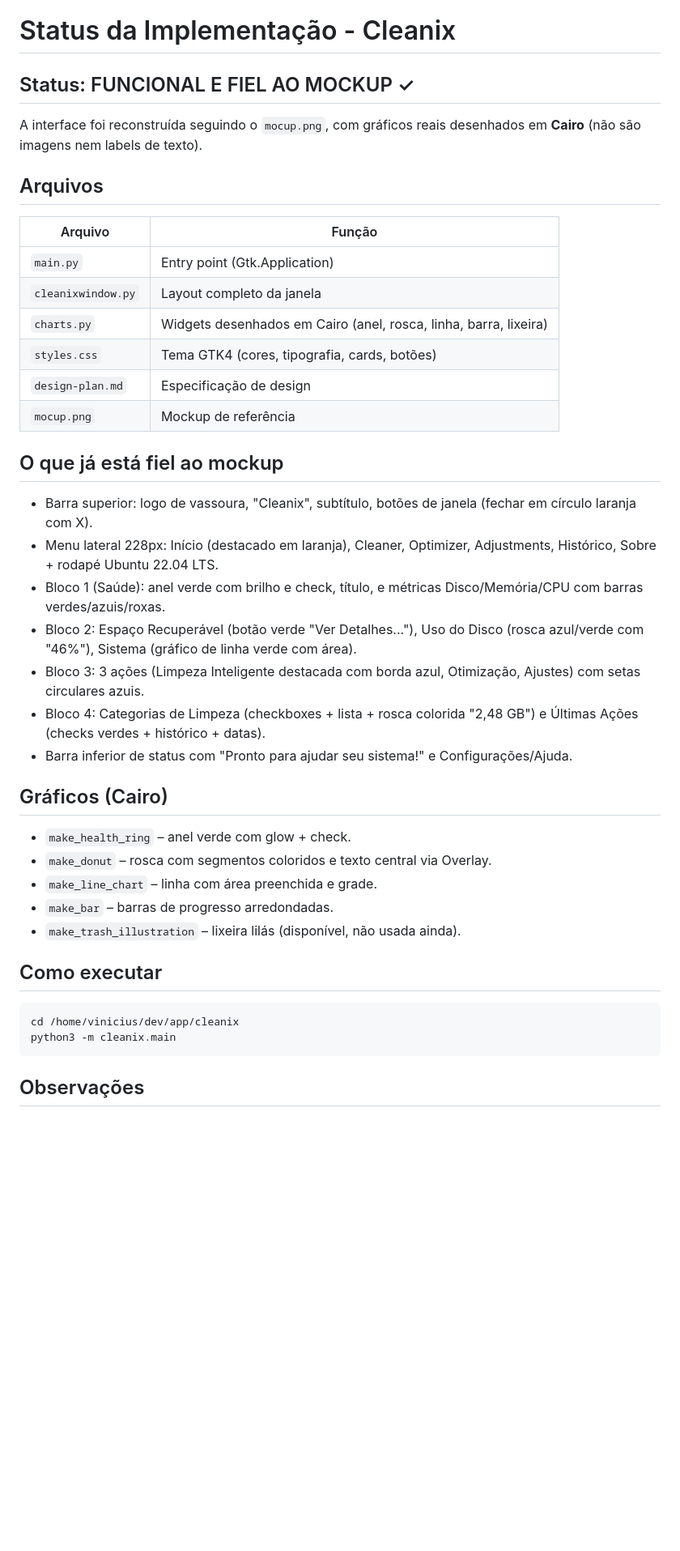
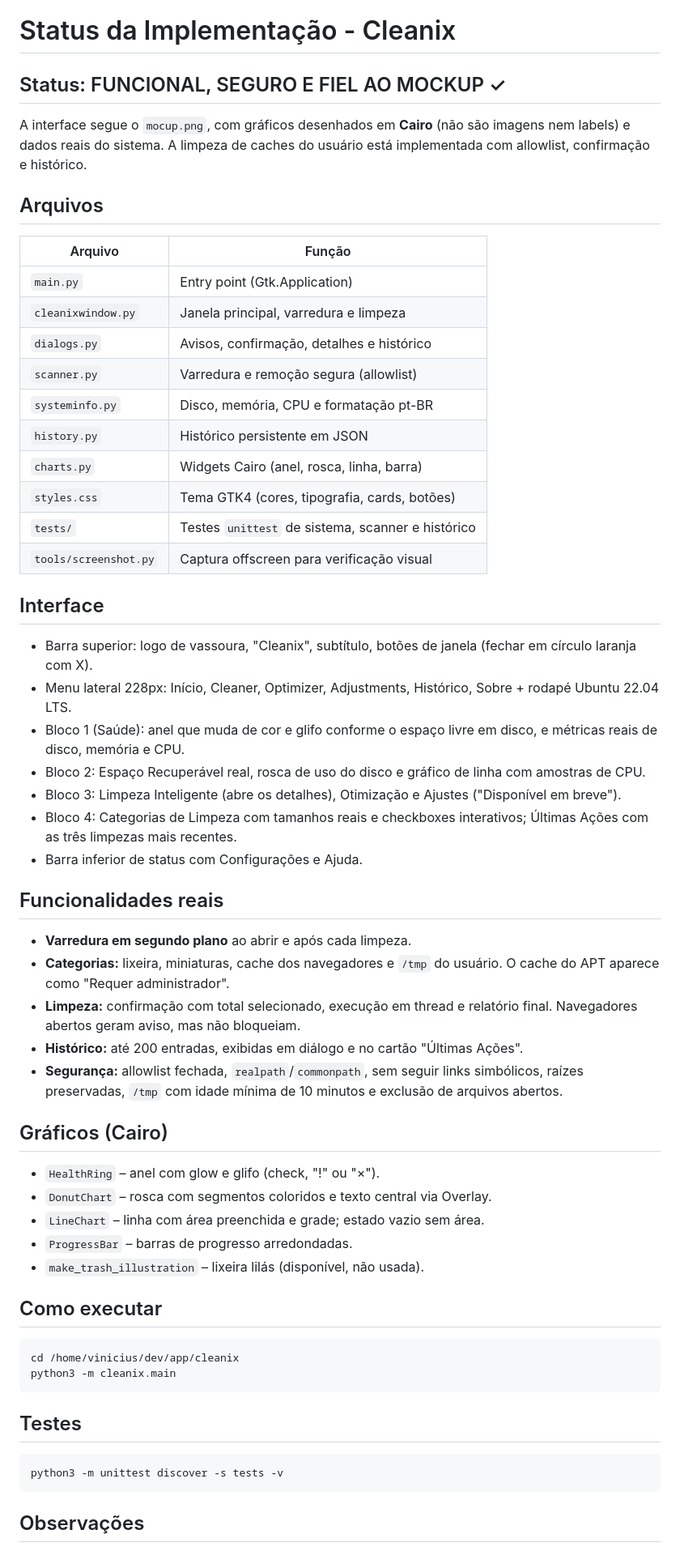
Before and after one commit to viniciuswerneck/Cleanix, a Markdown page: implementation-status.md, the part around one of its changes. Shown at 81% size. GitHub-like rendering; blank space fills up the shorter version.

````diff
--- a/implementation-status.md
+++ b/implementation-status.md
@@ -1,51 +1,74 @@
 # Status da Implementação - Cleanix
 
-## Status: FUNCIONAL E FIEL AO MOCKUP ✓
+## Status: FUNCIONAL, SEGURO E FIEL AO MOCKUP ✓
 
-A interface foi reconstruída seguindo o `mocup.png`, com gráficos reais
-desenhados em **Cairo** (não são imagens nem labels de texto).
+A interface segue o `mocup.png`, com gráficos desenhados em **Cairo** (não são
+imagens nem labels) e dados reais do sistema. A limpeza de caches do usuário
+está implementada com allowlist, confirmação e histórico.
 
 ## Arquivos
 
 | Arquivo | Função |
 |---------|--------|
 | `main.py` | Entry point (Gtk.Application) |
-| `cleanixwindow.py` | Layout completo da janela |
-| `charts.py` | Widgets desenhados em Cairo (anel, rosca, linha, barra, lixeira) |
+| `cleanixwindow.py` | Janela principal, varredura e limpeza |
+| `dialogs.py` | Avisos, confirmação, detalhes e histórico |
+| `scanner.py` | Varredura e remoção segura (allowlist) |
+| `systeminfo.py` | Disco, memória, CPU e formatação pt-BR |
+| `history.py` | Histórico persistente em JSON |
+| `charts.py` | Widgets Cairo (anel, rosca, linha, barra) |
 | `styles.css` | Tema GTK4 (cores, tipografia, cards, botões) |
-| `design-plan.md` | Especificação de design |
-| `mocup.png` | Mockup de referência |
+| `tests/` | Testes `unittest` de sistema, scanner e histórico |
+| `tools/screenshot.py` | Captura offscreen para verificação visual |
 
-## O que já está fiel ao mockup
+## Interface
 
 - Barra superior: logo de vassoura, "Cleanix", subtítulo, botões de janela
   (fechar em círculo laranja com X).
-- Menu lateral 228px: Início (destacado em laranja), Cleaner, Optimizer,
-  Adjustments, Histórico, Sobre + rodapé Ubuntu 22.04 LTS.
-- Bloco 1 (Saúde): anel verde com brilho e check, título, e métricas
-  Disco/Memória/CPU com barras verdes/azuis/roxas.
-- Bloco 2: Espaço Recuperável (botão verde "Ver Detalhes..."), Uso do Disco
-  (rosca azul/verde com "46%"), Sistema (gráfico de linha verde com área).
-- Bloco 3: 3 ações (Limpeza Inteligente destacada com borda azul, Otimização,
-  Ajustes) com setas circulares azuis.
-- Bloco 4: Categorias de Limpeza (checkboxes + lista + rosca colorida "2,48 GB")
-  e Últimas Ações (checks verdes + histórico + datas).
-- Barra inferior de status com "Pronto para ajudar seu sistema!" e
-  Configurações/Ajuda.
+- Menu lateral 228px: Início, Cleaner, Optimizer, Adjustments, Histórico,
+  Sobre + rodapé Ubuntu 22.04 LTS.
+- Bloco 1 (Saúde): anel que muda de cor e glifo conforme o espaço livre em
+  disco, e métricas reais de disco, memória e CPU.
+- Bloco 2: Espaço Recuperável real, rosca de uso do disco e gráfico de linha
+  com amostras de CPU.
+- Bloco 3: Limpeza Inteligente (abre os detalhes), Otimização e Ajustes
+  ("Disponível em breve").
+- Bloco 4: Categorias de Limpeza com tamanhos reais e checkboxes interativos;
+  Últimas Ações com as três limpezas mais recentes.
+- Barra inferior de status com Configurações e Ajuda.
+
+## Funcionalidades reais
+
+- **Varredura em segundo plano** ao abrir e após cada limpeza.
+- **Categorias:** lixeira, miniaturas, cache dos navegadores e `/tmp` do
+  usuário. O cache do APT aparece como "Requer administrador".
+- **Limpeza:** confirmação com total selecionado, execução em thread e
+  relatório final. Navegadores abertos geram aviso, mas não bloqueiam.
+- **Histórico:** até 200 entradas, exibidas em diálogo e no cartão "Últimas
+  Ações".
+- **Segurança:** allowlist fechada, `realpath`/`commonpath`, sem seguir links
+  simbólicos, raízes preservadas, `/tmp` com idade mínima de 10 minutos e
+  exclusão de arquivos abertos.
 
 ## Gráficos (Cairo)
 
-- `make_health_ring` – anel verde com glow + check.
-- `make_donut` – rosca com segmentos coloridos e texto central via Overlay.
-- `make_line_chart` – linha com área preenchida e grade.
-- `make_bar` – barras de progresso arredondadas.
-- `make_trash_illustration` – lixeira lilás (disponível, não usada ainda).
+- `HealthRing` – anel com glow e glifo (check, "!" ou "×").
+- `DonutChart` – rosca com segmentos coloridos e texto central via Overlay.
+- `LineChart` – linha com área preenchida e grade; estado vazio sem área.
+- `ProgressBar` – barras de progresso arredondadas.
+- `make_trash_illustration` – lixeira lilás (disponível, não usada).
 
 ## Como executar
 
 ```bash
 cd /home/vinicius/dev/app/cleanix
 python3 -m cleanix.main
+```
+
+## Testes
+
+```bash
+python3 -m unittest discover -s tests -v
 ```
 
 ## Observações
````
Also changed, not shown: other parts of implementation-status.md (+6 -5 lines), README.md (+54 -25 lines), preview_inferior.png, preview_topo.png, 1 other file.
